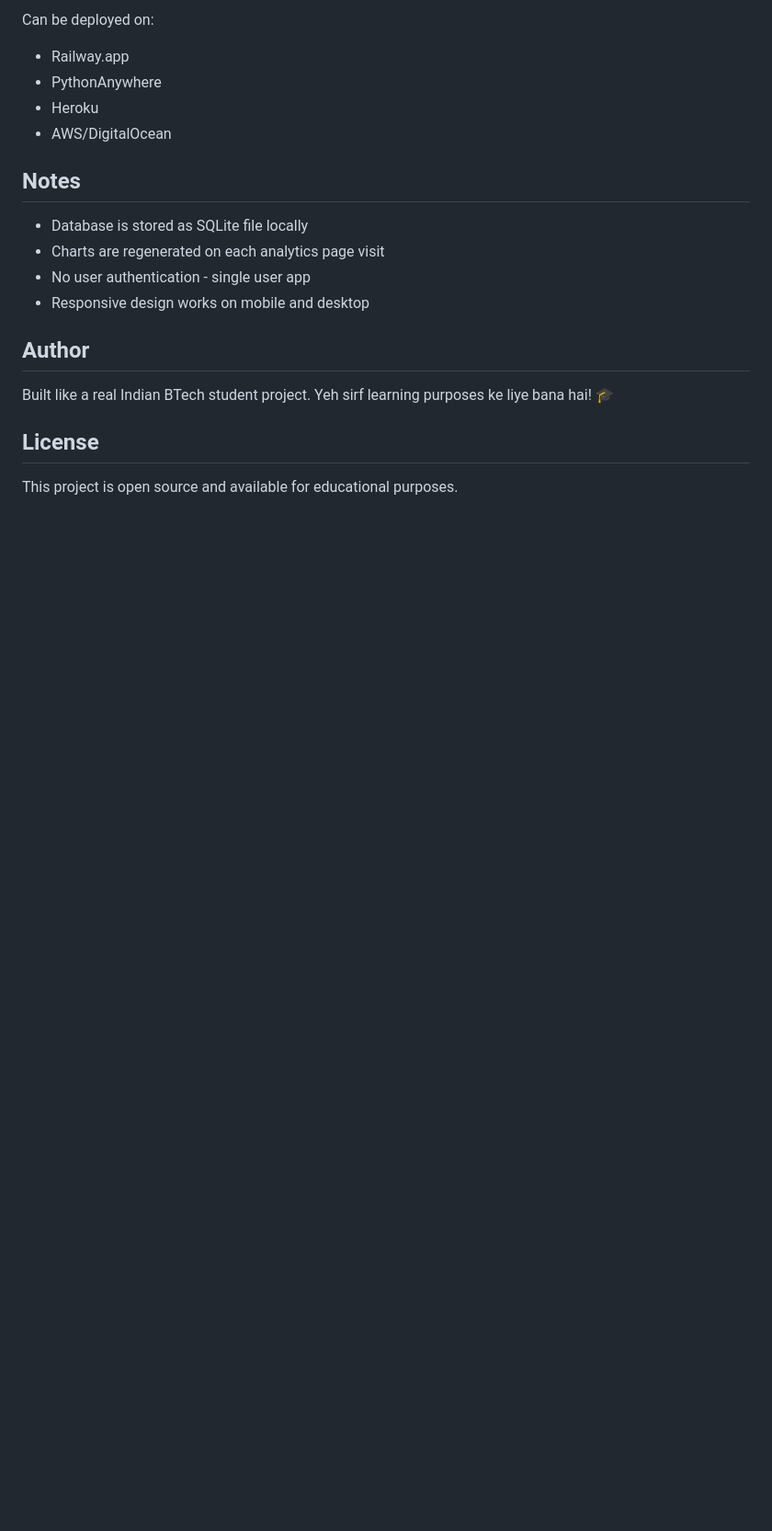
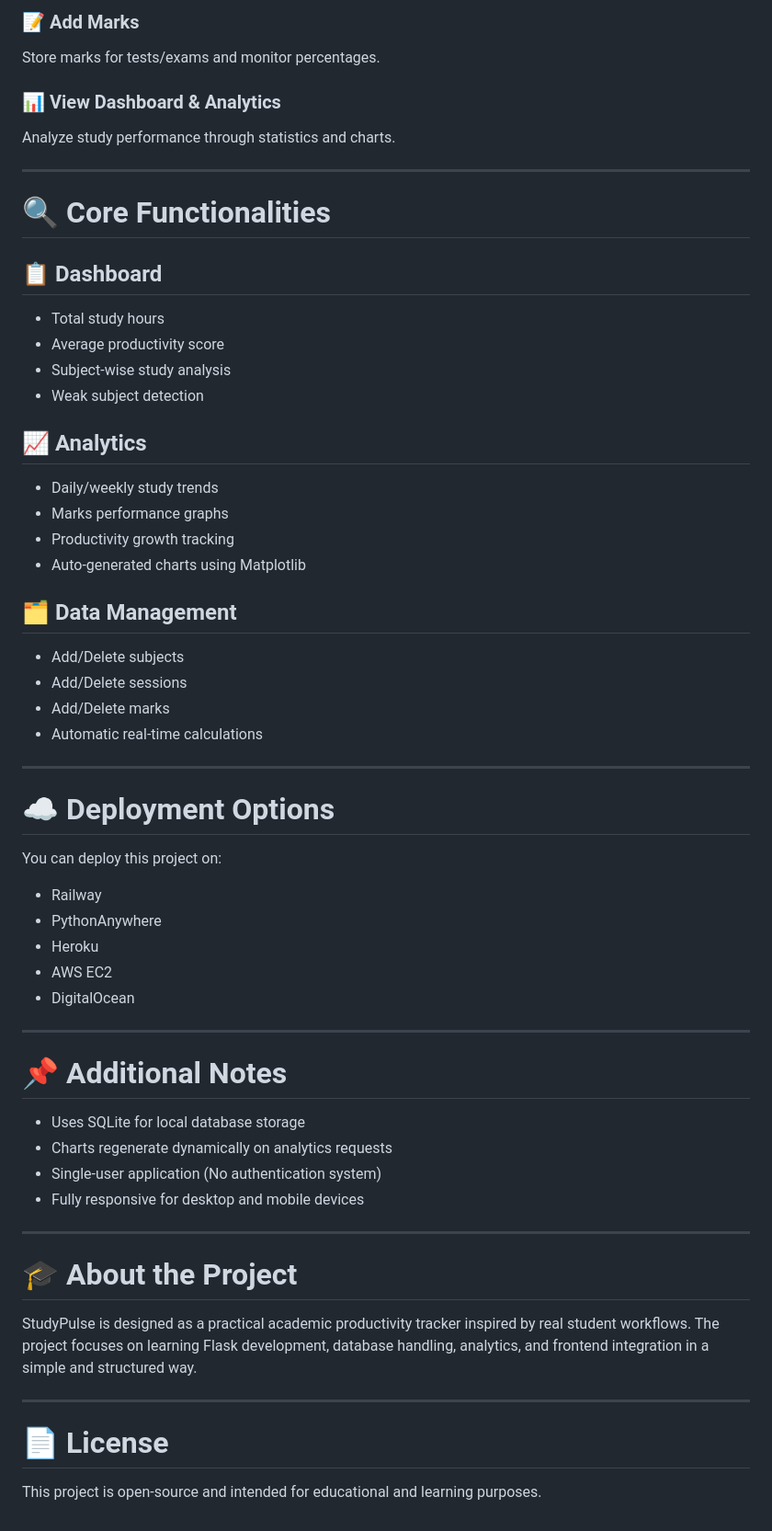
Before and after one commit to Aradhy777/Study-Plus, a Markdown page: README.md, the part around one of its changes. Shown at 92% size. GitHub-like rendering; blank space fills up the shorter version.

```diff
--- a/README.md
+++ b/README.md
@@ -113,21 +164,67 @@ The app will be running at `http://localhost:5000`
 
-Can be deployed on:
-- Railway.app
-- PythonAnywhere
-- Heroku
-- AWS/DigitalOcean
+### 📝 Add Marks
 
-## Notes
+Store marks for tests/exams and monitor percentages.
 
-- Database is stored as SQLite file locally
-- Charts are regenerated on each analytics page visit
-- No user authentication - single user app
-- Responsive design works on mobile and desktop
+### 📊 View Dashboard & Analytics
 
-## Author
+Analyze study performance through statistics and charts.
 
-Built like a real Indian BTech student project. Yeh sirf learning purposes ke liye bana hai! 🎓
+---
 
-## License
+# 🔍 Core Functionalities
 
-This project is open source and available for educational purposes.
+## 📋 Dashboard
+
+* Total study hours
+* Average productivity score
+* Subject-wise study analysis
+* Weak subject detection
+
+## 📈 Analytics
+
+* Daily/weekly study trends
+* Marks performance graphs
+* Productivity growth tracking
+* Auto-generated charts using Matplotlib
+
+## 🗂️ Data Management
+
+* Add/Delete subjects
+* Add/Delete sessions
+* Add/Delete marks
+* Automatic real-time calculations
+
+---
+
+# ☁️ Deployment Options
+
+You can deploy this project on:
+
+* Railway
+* PythonAnywhere
+* Heroku
+* AWS EC2
+* DigitalOcean
+
+---
+
+# 📌 Additional Notes
+
+* Uses SQLite for local database storage
+* Charts regenerate dynamically on analytics requests
+* Single-user application (No authentication system)
+* Fully responsive for desktop and mobile devices
+
+---
+
+# 🎓 About the Project
+
+StudyPulse is designed as a practical academic productivity tracker inspired by real student workflows.
+The project focuses on learning Flask development, database handling, analytics, and frontend integration in a simple and structured way.
+
+---
+
+# 📄 License
+
+This project is open-source and intended for educational and learning purposes.
```
Also changed, not shown: other parts of README.md (+119 -68 lines).
